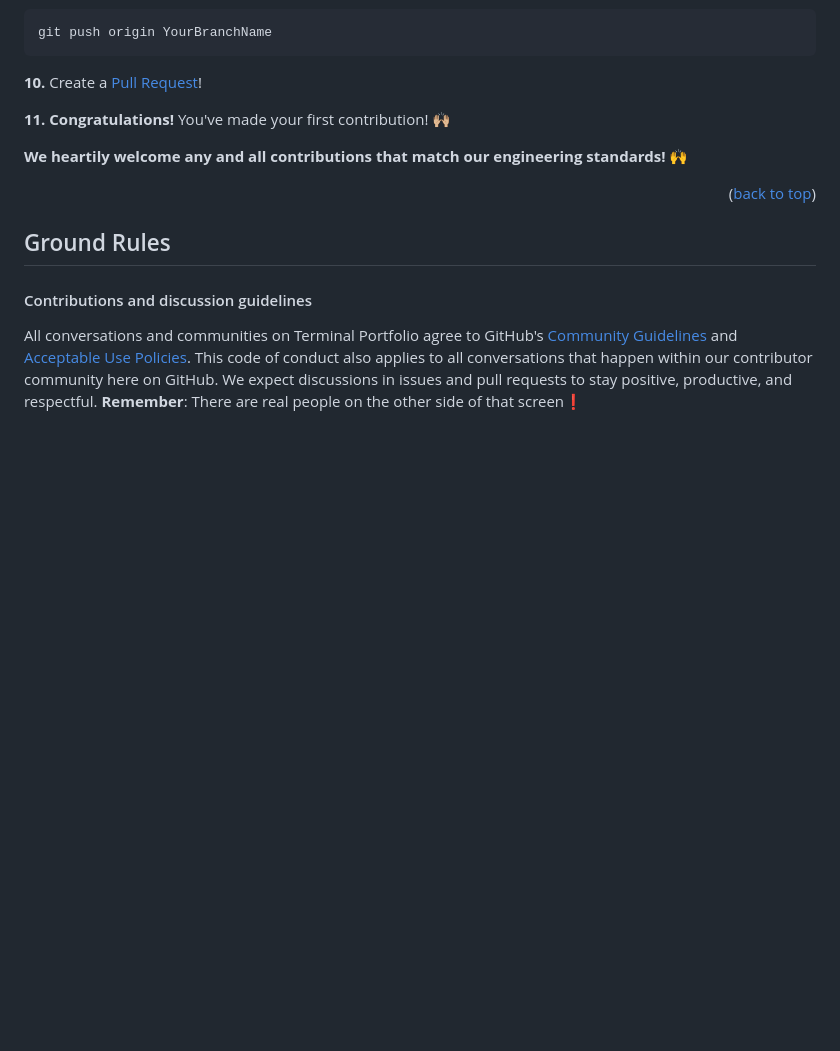
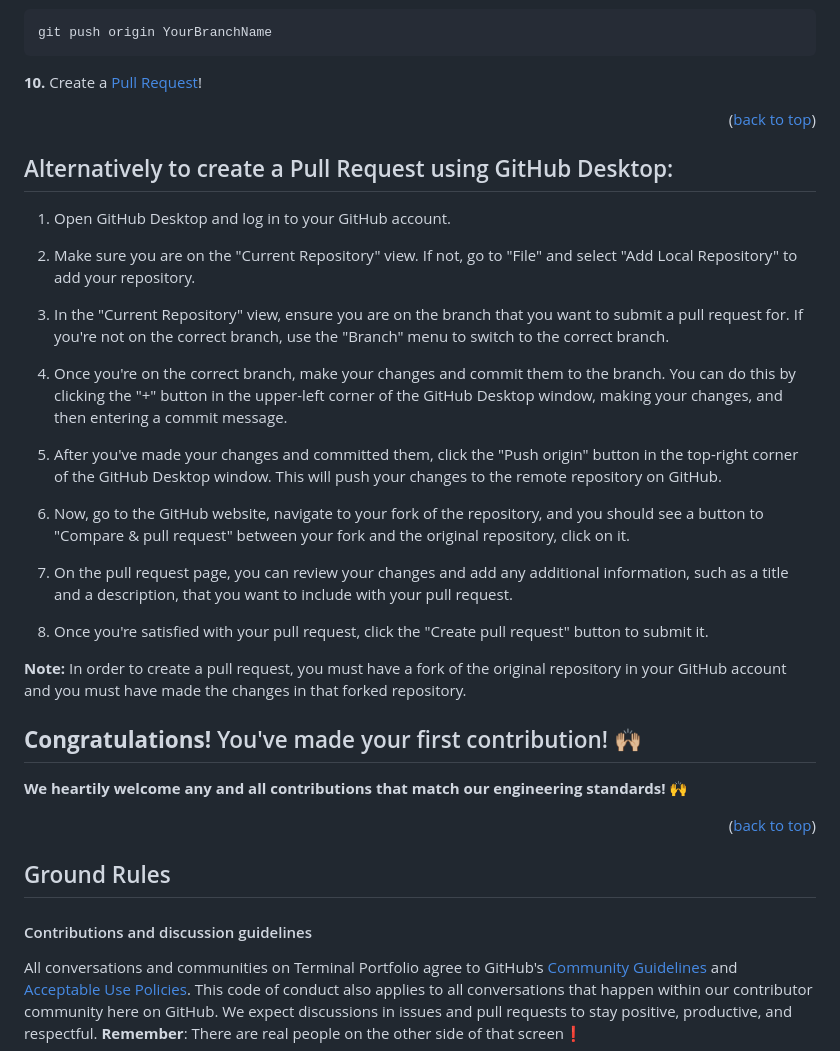
Before and after one commit to TechSpiritSS/Terminal-Portfolio, a Markdown page: README.md, the part around the change. GitHub-like rendering; blank space fills up the shorter version.

````diff
--- a/README.md
+++ b/README.md
@@ -161,8 +161,30 @@ git push origin YourBranchName
 ```
 
 **10.** Create a [Pull Request](https://help.github.com/en/github/collaborating-with-issues-and-pull-requests/creating-a-pull-request)!
+<p align="right">(<a href="#readme-top">back to top</a>)</p>
 
-**11.** **Congratulations!** You've made your first contribution! 🙌🏼
+## Alternatively to create a Pull Request using GitHub Desktop:
+
+1. Open GitHub Desktop and log in to your GitHub account.
+
+2. Make sure you are on the "Current Repository" view. If not, go to "File" and select "Add Local Repository" to add your repository.
+
+3. In the "Current Repository" view, ensure you are on the branch that you want to submit a pull request for. If you're not on the correct branch, use the "Branch" menu to switch to the correct branch.
+
+4. Once you're on the correct branch, make your changes and commit them to the branch. You can do this by clicking the "+" button in the upper-left corner of the GitHub Desktop window, making your changes, and then entering a commit message.
+
+5. After you've made your changes and committed them, click the "Push origin" button in the top-right corner of the GitHub Desktop window. This will push your changes to the remote repository on GitHub.
+
+6. Now, go to the GitHub website, navigate to your fork of the repository, and you should see a button to "Compare & pull request" between your fork and the original repository, click on it.
+
+7. On the pull request page, you can review your changes and add any additional information, such as a title and a description, that you want to include with your pull request.
+
+8. Once you're satisfied with your pull request, click the "Create pull request" button to submit it.
+
+**Note:** In order to create a pull request, you must have a fork of the original repository in your GitHub account and you must have made the changes in that forked repository.
+
+
+## **Congratulations!** You've made your first contribution! 🙌🏼
 
 **We heartily welcome any and all contributions that match our engineering standards! :raised_hands:**
 
````
